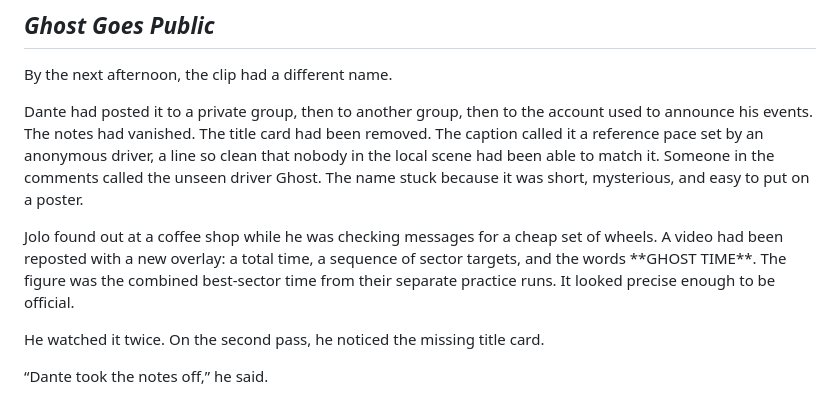
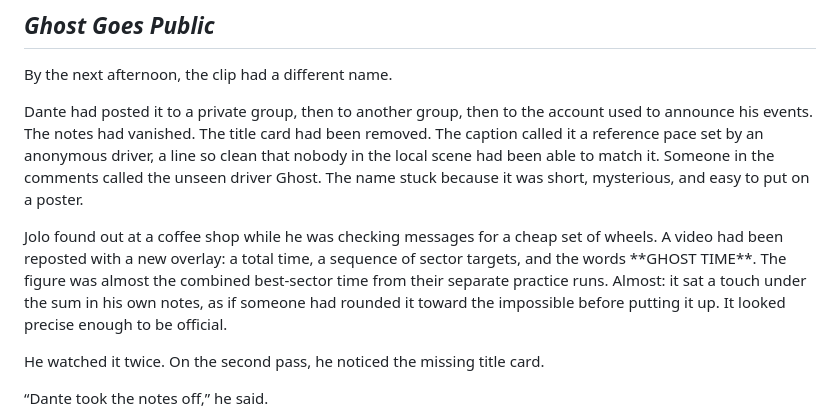
Before and after one commit to raimieltan/pang-daily-desktop, a Markdown page: docs/story/GHOST_LINE_MANUSCRIPT.md, the part around the change. Rendered like a GitHub page.

```diff
--- a/docs/story/GHOST_LINE_MANUSCRIPT.md
+++ b/docs/story/GHOST_LINE_MANUSCRIPT.md
@@ -362,7 +362,7 @@ By the next afternoon, the clip had a different name.
 
 Dante had posted it to a private group, then to another group, then to the account used to announce his events. The notes had vanished. The title card had been removed. The caption called it a reference pace set by an anonymous driver, a line so clean that nobody in the local scene had been able to match it. Someone in the comments called the unseen driver Ghost. The name stuck because it was short, mysterious, and easy to put on a poster.
 
-Jolo found out at a coffee shop while he was checking messages for a cheap set of wheels. A video had been reposted with a new overlay: a total time, a sequence of sector targets, and the words \*\*GHOST TIME\*\*. The figure was the combined best-sector time from their separate practice runs. It looked precise enough to be official.
+Jolo found out at a coffee shop while he was checking messages for a cheap set of wheels. A video had been reposted with a new overlay: a total time, a sequence of sector targets, and the words \*\*GHOST TIME\*\*. The figure was almost the combined best-sector time from their separate practice runs. Almost: it sat a touch under the sum in his own notes, as if someone had rounded it toward the impossible before putting it up. It looked precise enough to be official.
 
 He watched it twice. On the second pass, he noticed the missing title card.
 
```
Also changed, not shown: docs/story/GHOST_LINE_PLOT.md (+1 -1 lines), docs/story/GHOST_LINE_STORYBOARD.md (+2 -2 lines).
